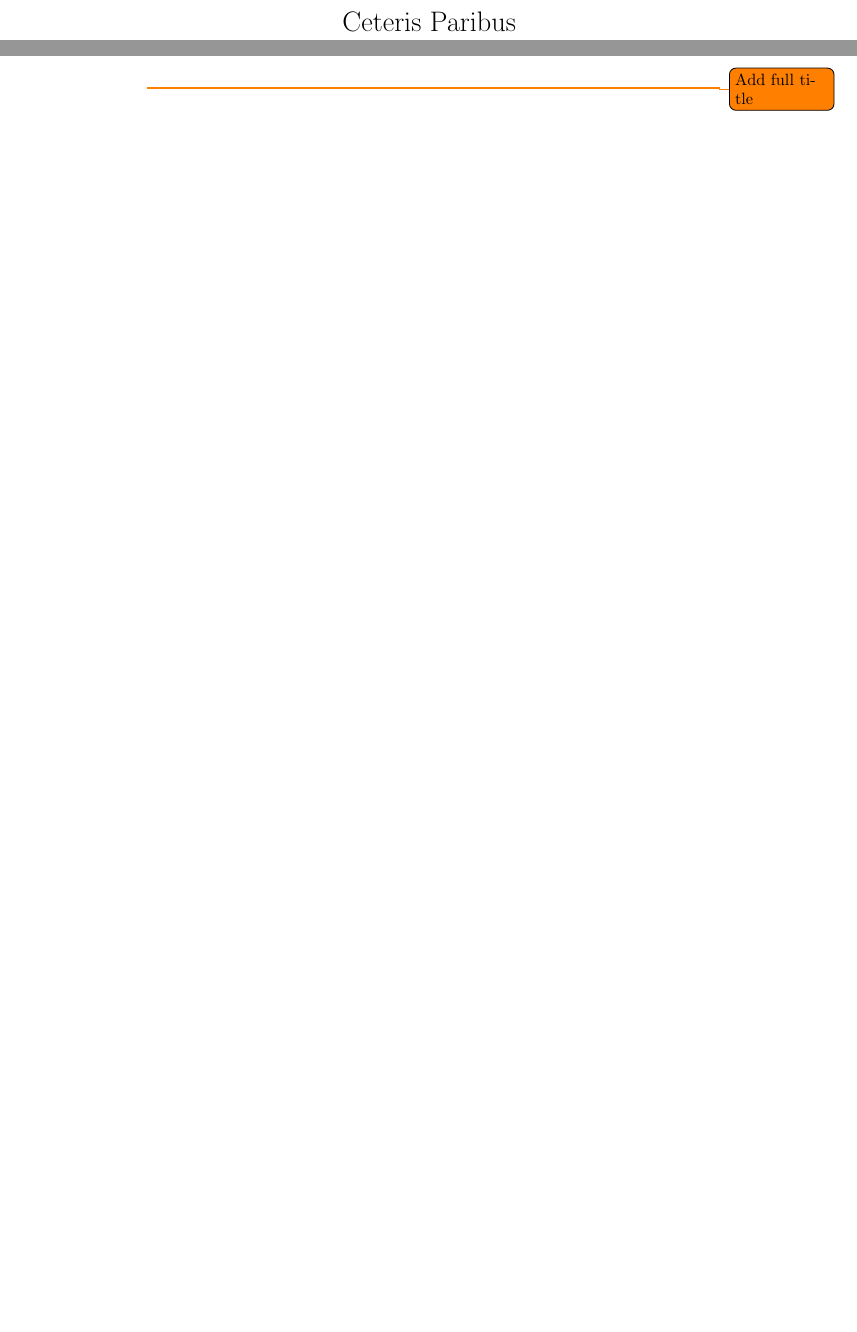
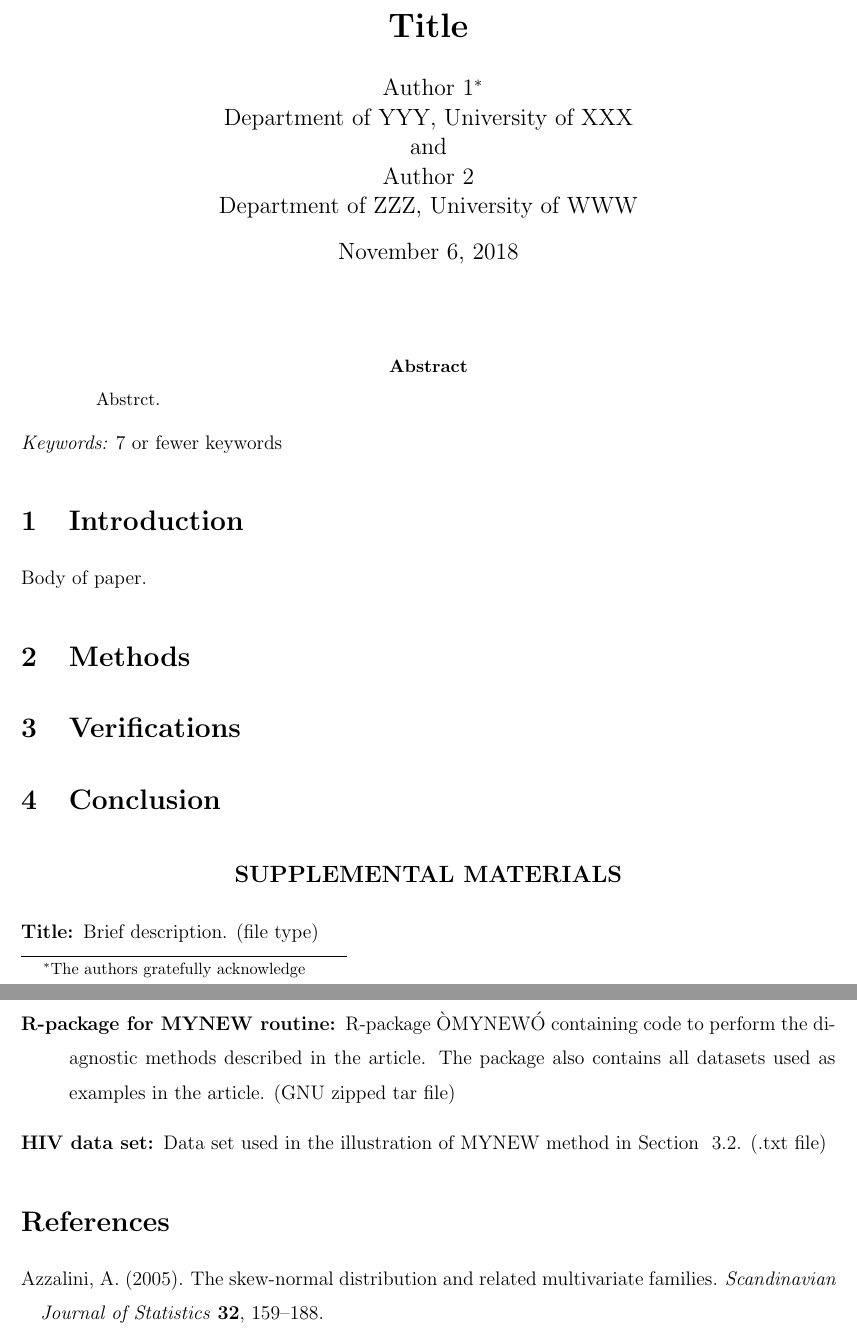
Before and after one commit to MI2DataLab/ceteris_paribus_paper, a LaTeX paper (ceteris_paribus.tex): two parts of pages 1 and 2 of 2, joined at a grey line, cut at the place of the change, the shorter picture padded with empty space. Compiled offline with LaTeX, dvips and Ghostscript.

Commit message:
JCGS template

```diff
--- a/ceteris_paribus.tex
+++ b/ceteris_paribus.tex
@@ -9,7 +15,84 @@
 
 \begin{document}
 
-\maketitle
-\todo{Add full title}
+
+%\bibliographystyle{natbib}
+
+\def\spacingset#1{\renewcommand{\baselinestretch}%
+{#1}\small\normalsize} \spacingset{1}
+
+
+%%%%%%%%%%%%%%%%%%%%%%%%%%%%%%%%%%%%%%%%%%%%%%%%%%%%%%%%%%%%%%%%%%%%%%%%%%%%%%
+
+\if0\blind
+{
+  \title{\bf Title}
+  \author{Author 1\thanks{
+    The authors gratefully acknowledge}\hspace{.2cm}\\
+    Department of YYY, University of XXX\\
+    and \\
+    Author 2 \\
+    Department of ZZZ, University of WWW}
+  \maketitle
+} \fi
+
+\if1\blind
+{
+  \bigskip
+  \bigskip
+  \bigskip
+  \begin{center}
+    {\LARGE\bf Title}
+\end{center}
+  \medskip
+} \fi
+
+\bigskip
+\begin{abstract}
+Abstrct.
+\end{abstract}
+
+\noindent%
+{\it Keywords:}  7 or fewer keywords
+
+\spacingset{1.45}
+\section{Introduction}
+\label{sec:intro}
+
+Body of paper.
+
+\section{Methods}
+\label{sec:meth}
+
+\section{Verifications}
+\label{sec:verify}
+
+\section{Conclusion}
+\label{sec:conc}
+
+
+\bigskip
+\begin{center}
+{\large\bf SUPPLEMENTAL MATERIALS}
+\end{center}
+
+\begin{description}
+
+\item[Title:] Brief description. (file type)
+
+\item[R-package for  MYNEW routine:] R-package ÒMYNEWÓ containing code to perform the diagnostic methods described in the article. The package also contains all datasets used as examples in the article. (GNU zipped tar file)
+
+\item[HIV data set:] Data set used in the illustration of MYNEW method in Section~ 3.2. (.txt file)
+
+\end{description}
+
+\begin{thebibliography}{}
+
+\bibitem[Azzalini(2005)]{azza:05}
+Azzalini, A. (2005).
+\newblock The skew-normal distribution and related multivariate families.
+\newblock \emph{Scandinavian Journal of Statistics} \textbf{32}, 159--188.
+
+\end{thebibliography}{}
 
 \end{document}
```
Also changed, not shown: ceteris_paribus.tex (20 more changed lines).
